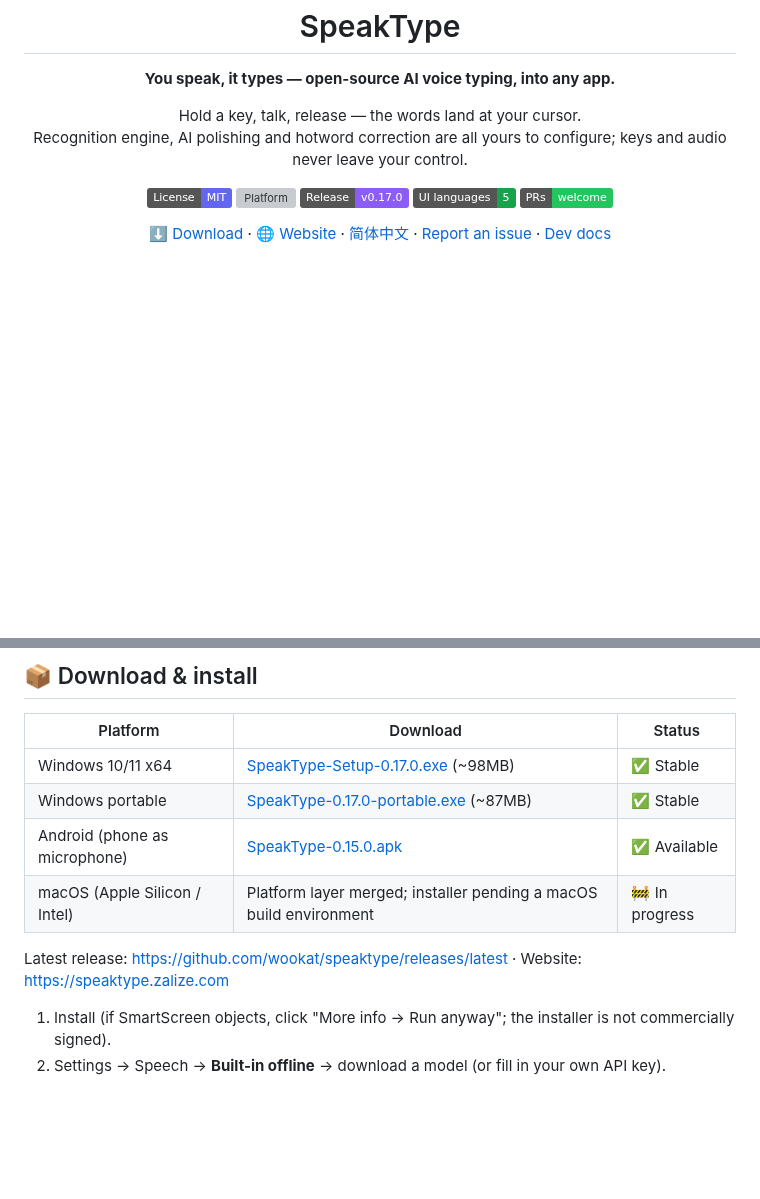
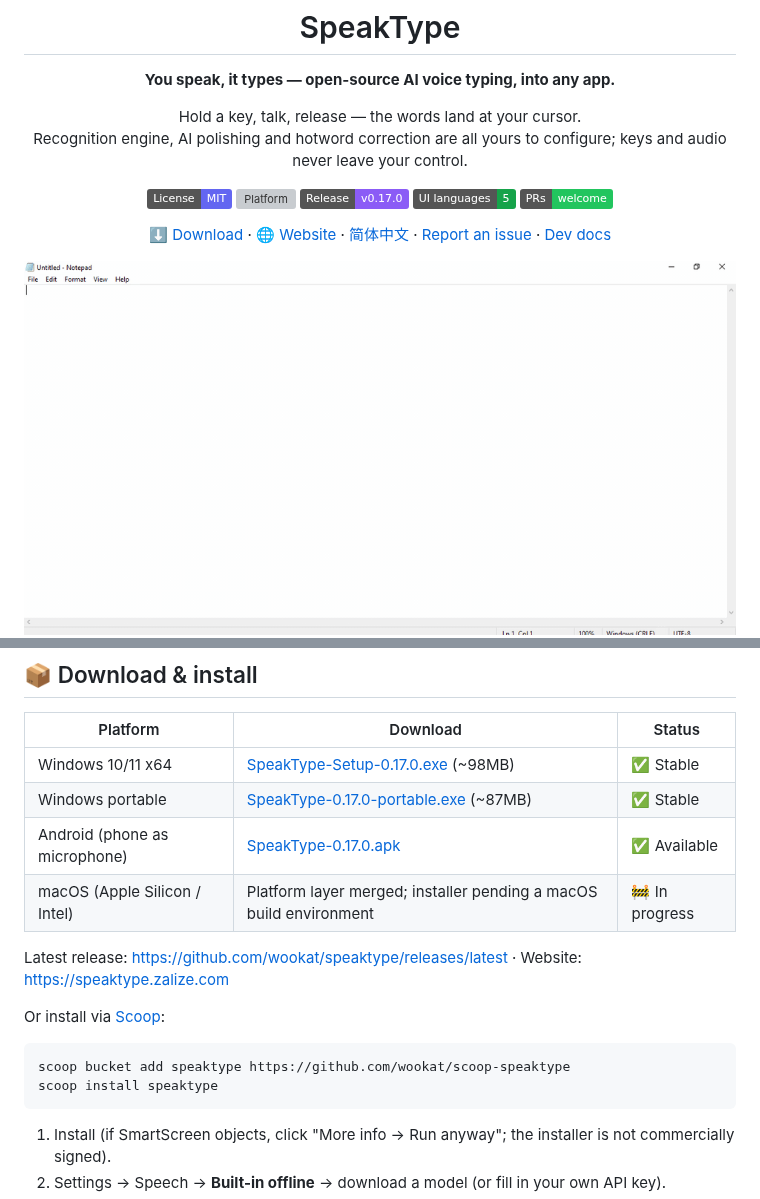
Before and after one commit to wookat/speaktype, a Markdown page: README.md, 2 parts joined by grey strips. Rendered like a GitHub page; pictures changed too: docs/assets/demo.gif (added); badges without logos; blank space fills up the shorter version; grey boxes are pictures that could not be loaded.

Commit message:
growth: real hold-to-talk demo GIF on README/site, v0.17.0 APK links, Scoop bucket install command

````diff
--- a/README.md
+++ b/README.md
@@ -16,6 +16,8 @@ Recognition engine, AI polishing and hotword correction are all yours to configu
 [![PRs Welcome](https://img.shields.io/badge/PRs-welcome-22c55e.svg)](CONTRIBUTING.md)
 
 [⬇ Download](#-download--install) · [🌐 Website](https://speaktype.zalize.com) · [简体中文](README.zh-CN.md) · [Report an issue](https://github.com/wookat/speaktype/issues) · [Dev docs](desktop/README.md)
+
+<img src="docs/assets/demo.gif" width="720" alt="SpeakType demo — hold a key, speak, and the words land at your cursor" />
 
 <img src="docs/assets/screenshot-home.png" width="720" alt="SpeakType home" />
 
@@ -71,10 +73,17 @@ AI polishing likewise accepts any OpenAI-compatible chat endpoint (OpenAI, Googl
 |---|---|---|
 | Windows 10/11 x64 | [SpeakType-Setup-0.17.0.exe](https://github.com/wookat/speaktype/releases/download/v0.17.0/SpeakType-Setup-0.17.0.exe) (~98MB) | ✅ Stable |
 | Windows portable | [SpeakType-0.17.0-portable.exe](https://github.com/wookat/speaktype/releases/download/v0.17.0/SpeakType-0.17.0-portable.exe) (~87MB) | ✅ Stable |
-| Android (phone as microphone) | [SpeakType-0.15.0.apk](https://github.com/wookat/speaktype/releases/download/v0.15.0/SpeakType-0.15.0.apk) | ✅ Available |
+| Android (phone as microphone) | [SpeakType-0.17.0.apk](https://github.com/wookat/speaktype/releases/download/v0.17.0/SpeakType-0.17.0.apk) | ✅ Available |
 | macOS (Apple Silicon / Intel) | Platform layer merged; installer pending a macOS build environment | 🚧 In progress |
 
 Latest release: https://github.com/wookat/speaktype/releases/latest · Website: https://speaktype.zalize.com
+
+Or install via [Scoop](https://scoop.sh):
+
+```powershell
+scoop bucket add speaktype https://github.com/wookat/scoop-speaktype
+scoop install speaktype
+```
 
 1. Install (if SmartScreen objects, click "More info → Run anyway"; the installer is not commercially signed).
 2. Settings → Speech → **Built-in offline** → download a model (or fill in your own API key).
````
Also changed, not shown: README.zh-CN.md (+10 -1 lines), docs/promo/launch-posts-202608.md (+4 -2 lines), 3 other files.
